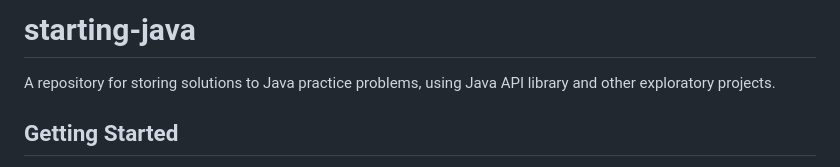
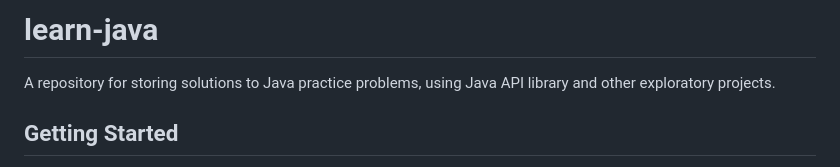
Before and after one commit to yuelchen/learn-java, a Markdown page: README.md, the part around the change. Drawn GitHub-style.

```diff
--- a/README.md
+++ b/README.md
@@ -1,4 +1,4 @@
-# starting-java
+# learn-java
 A repository for storing solutions to Java practice problems, using Java API library and other exploratory projects.
 
 ## Getting Started
```
